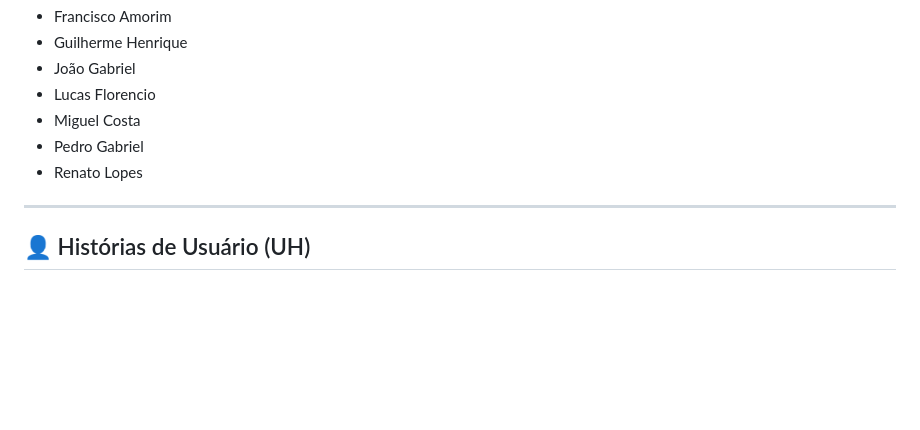
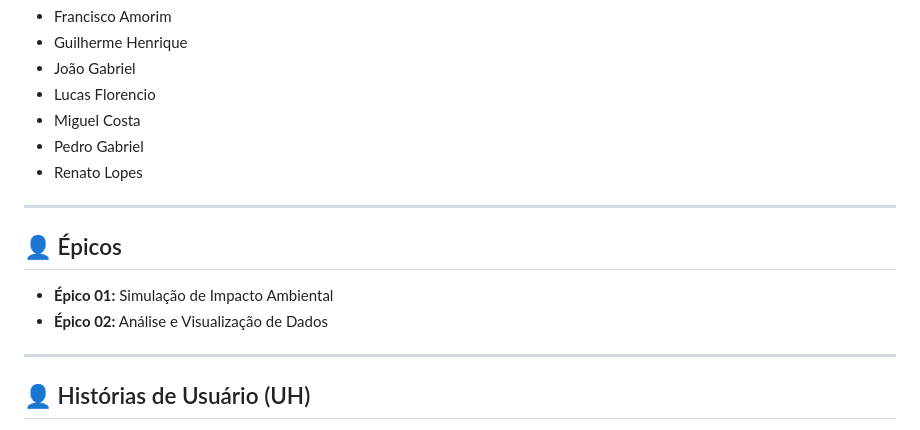
Before and after one commit to joaogabrielfer/projetos-3, a Markdown page: README.md, the part around the change. GitHub-like rendering; blank space fills up the shorter version.

```diff
--- a/README.md
+++ b/README.md
@@ -71,6 +71,12 @@ Para garantir a organização e evitar conflitos no código, a equipe utiliza um
 - Renato Lopes
 
 ---
+## 👤 Épicos
+
+- **Épico 01:** Simulação de Impacto Ambiental
+- **Épico 02:** Análise e Visualização de Dados
+
+---
 
 ## 👤 Histórias de Usuário (UH)
 
```
